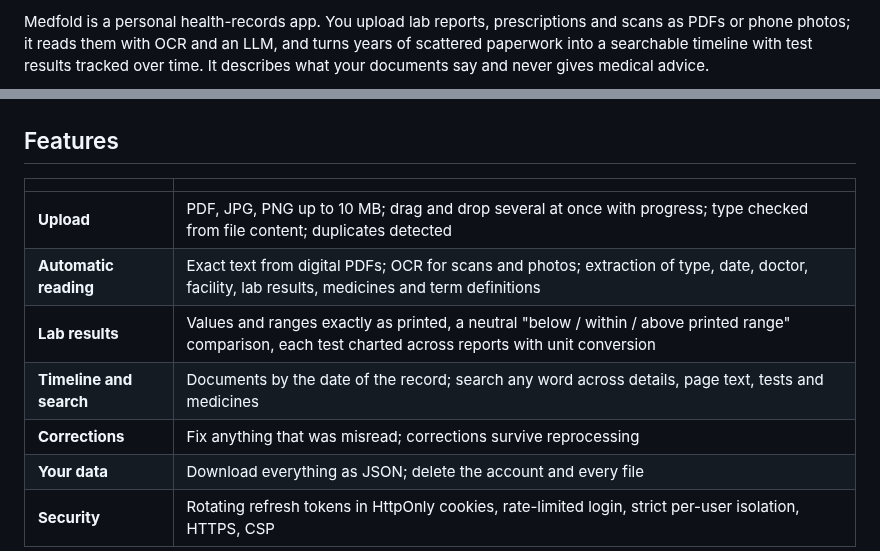
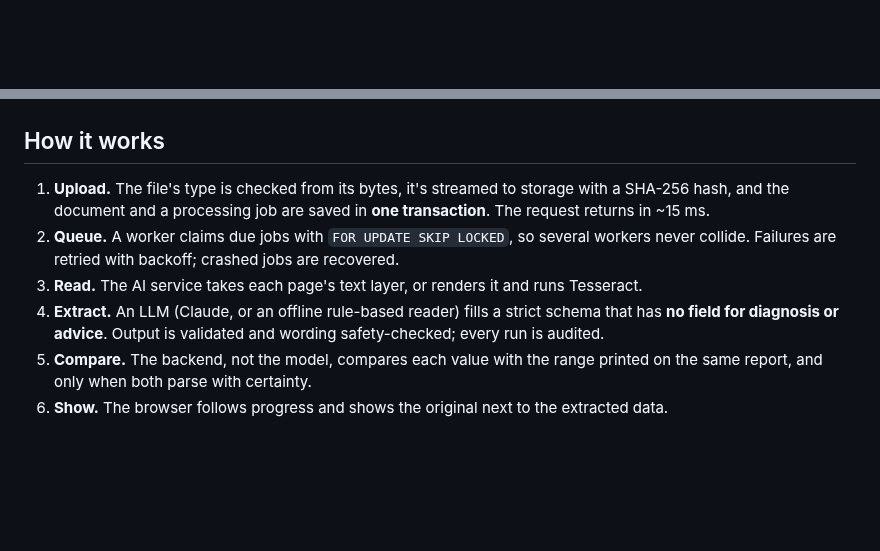
Before and after one commit to n3h4a/medfold, a Markdown page: README.md, 2 parts joined by grey strips. Drawn GitHub-style; blank space fills up the shorter version.

```diff
--- a/README.md
+++ b/README.md
@@ -16,8 +14,3 @@
 </p>
 
-Medfold is a personal health-records app. You upload lab reports, prescriptions and scans as
-PDFs or phone photos; it reads them with OCR and an LLM, and turns years of scattered paperwork
-into a searchable timeline with test results tracked over time. It describes what your documents
-say and never gives medical advice.
-
 <p align="center">
@@ -57,15 +71,18 @@ say and never gives medical advice.
 
 </details>
 
-## Features
+## How it works
 
-| | |
-|---|---|
-| **Upload** | PDF, JPG, PNG up to 10 MB; drag and drop several at once with progress; type checked from file content; duplicates detected |
-| **Automatic reading** | Exact text from digital PDFs; OCR for scans and photos; extraction of type, date, doctor, facility, lab results, medicines and term definitions |
-| **Lab results** | Values and ranges exactly as printed, a neutral "below / within / above printed range" comparison, each test charted across reports with unit conversion |
-| **Timeline and search** | Documents by the date of the record; search any word across details, page text, tests and medicines |
-| **Corrections** | Fix anything that was misread; corrections survive reprocessing |
-| **Your data** | Download everything as JSON; delete the account and every file |
-| **Security** | Rotating refresh tokens in HttpOnly cookies, rate-limited login, strict per-user isolation, HTTPS, CSP |
+1. **Upload.** The file's type is checked from its bytes, it's streamed to storage with a SHA-256
+   hash, and the document and a processing job are saved in **one transaction**. The request
+   returns in ~15 ms.
+2. **Queue.** A worker claims due jobs with `FOR UPDATE SKIP LOCKED`, so several workers never
+   collide. Failures are retried with backoff; crashed jobs are recovered.
+3. **Read.** The AI service takes each page's text layer, or renders it and runs Tesseract.
+4. **Extract.** An LLM (Claude, or an offline rule-based reader) fills a strict schema that has
+   **no field for diagnosis or advice**. Output is validated and wording safety-checked; every run
+   is audited.
+5. **Compare.** The backend, not the model, compares each value with the range printed on the
+   same report, and only when both parse with certainty.
+6. **Show.** The browser follows progress and shows the original next to the extracted data.
 
```
Also changed, not shown: other parts of README.md (+94 -79 lines), CHANGELOG.md (+9 -2 lines), assets/README.md (added, +10 -0 lines), assets/branding/banner.png (added), 1 other file.
